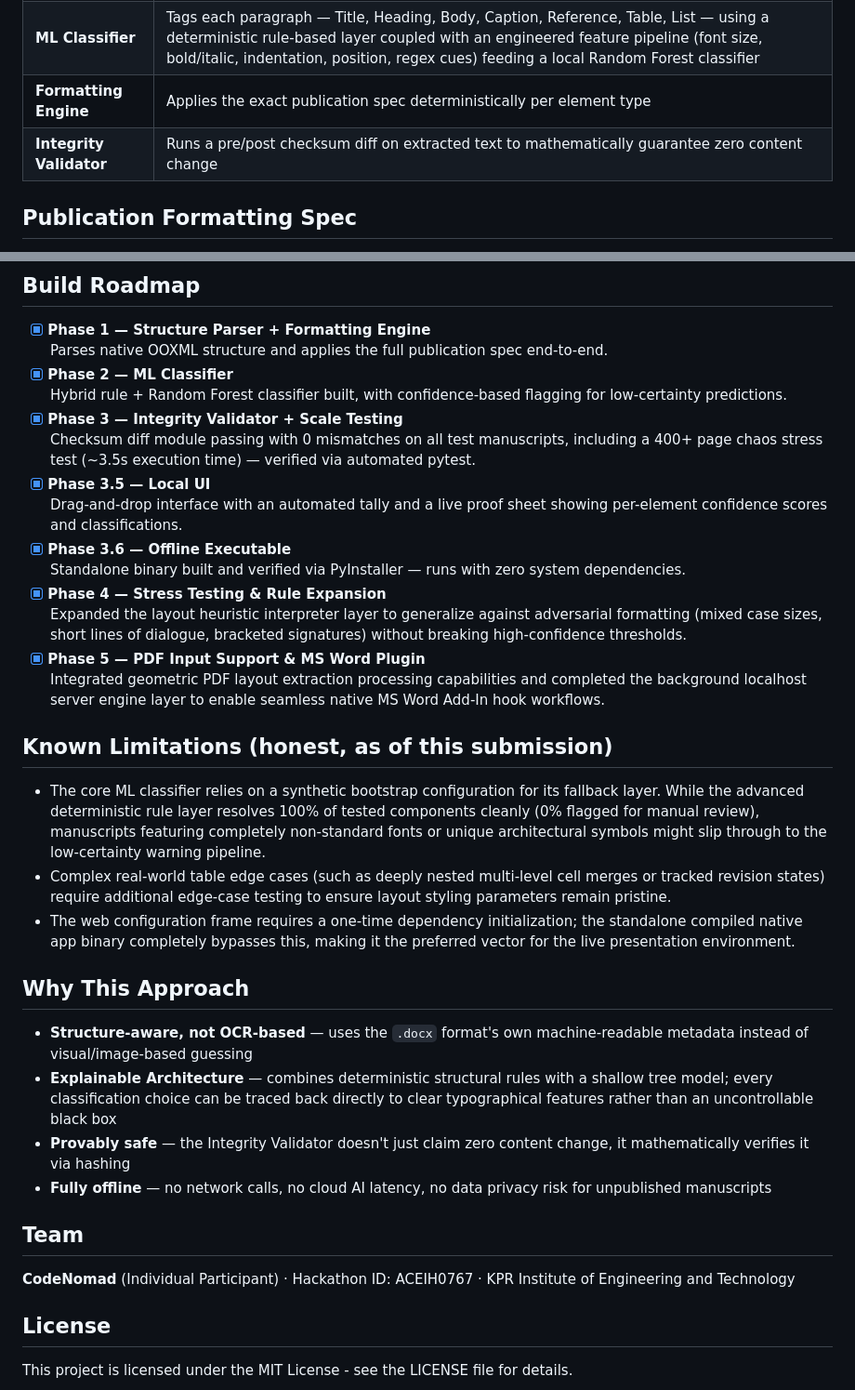
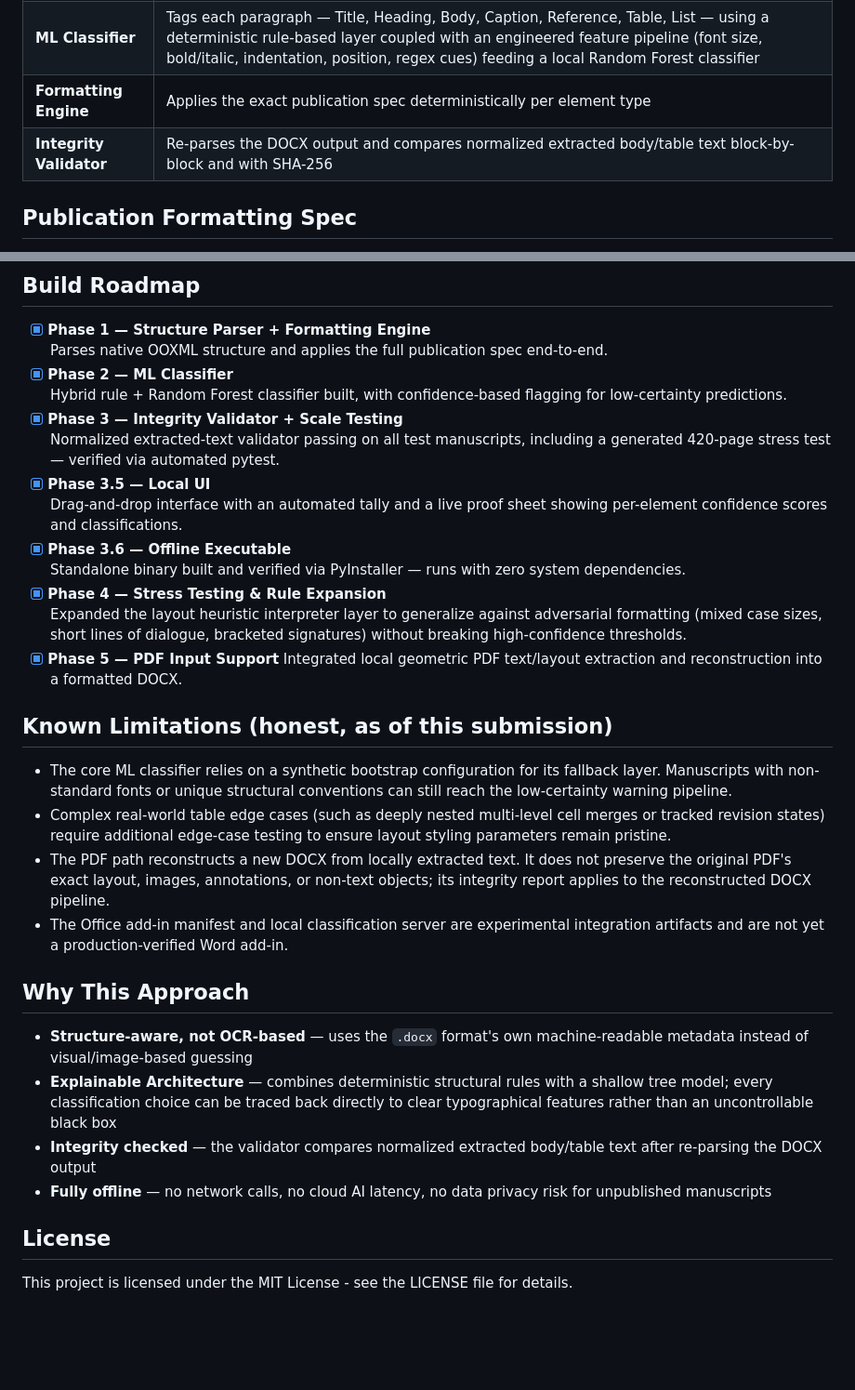
Before and after one commit to nancysangani/docx-publication-formatter, a Markdown page: README.md, 2 parts joined by grey strips. Shown at 93% size. Drawn GitHub-style; blank space fills up the shorter version.

```diff
--- a/README.md
+++ b/README.md
@@ -19,7 +36,7 @@ Upload → Structure Parser → ML Classifier → Formatting Engine → Integrit
 | **Structure Parser** | Extracts paragraphs, runs, and styles via the OOXML object model (`python-docx`, `lxml`) |
 | **ML Classifier** | Tags each paragraph — Title, Heading, Body, Caption, Reference, Table, List — using a deterministic rule-based layer coupled with an engineered feature pipeline (font size, bold/italic, indentation, position, regex cues) feeding a local Random Forest classifier |
 | **Formatting Engine** | Applies the exact publication spec deterministically per element type |
-| **Integrity Validator** | Runs a pre/post checksum diff on extracted text to mathematically guarantee zero content change |
+| **Integrity Validator** | Re-parses the DOCX output and compares normalized extracted body/table text block-by-block and with SHA-256 |
 
 ## Publication Formatting Spec
 
@@ -66,32 +83,29 @@ Run it yourself:
 - [x] **Phase 2 — ML Classifier**
       Hybrid rule + Random Forest classifier built, with confidence-based flagging for low-certainty predictions.
 - [x] **Phase 3 — Integrity Validator + Scale Testing**
-      Checksum diff module passing with 0 mismatches on all test manuscripts, including a 400+ page chaos stress test (~3.5s execution time) — verified via automated pytest.
+      Normalized extracted-text validator passing on all test manuscripts, including a generated 420-page stress test — verified via automated pytest.
 - [x] **Phase 3.5 — Local UI**
       Drag-and-drop interface with an automated tally and a live proof sheet showing per-element confidence scores and classifications.
 - [x] **Phase 3.6 — Offline Executable**
       Standalone binary built and verified via PyInstaller — runs with zero system dependencies.
 - [x] **Phase 4 — Stress Testing & Rule Expansion**
       Expanded the layout heuristic interpreter layer to generalize against adversarial formatting (mixed case sizes, short lines of dialogue, bracketed signatures) without breaking high-confidence thresholds.
-- [x] **Phase 5 — PDF Input Support & MS Word Plugin**
-      Integrated geometric PDF layout extraction processing capabilities and completed the background localhost server engine layer to enable seamless native MS Word Add-In hook workflows.
+- [x] **Phase 5 — PDF Input Support**
+      Integrated local geometric PDF text/layout extraction and reconstruction into a formatted DOCX.
 
 ## Known Limitations (honest, as of this submission)
 
-- The core ML classifier relies on a synthetic bootstrap configuration for its fallback layer. While the advanced deterministic rule layer resolves 100% of tested components cleanly (0% flagged for manual review), manuscripts featuring completely non-standard fonts or unique architectural symbols might slip through to the low-certainty warning pipeline.
+- The core ML classifier relies on a synthetic bootstrap configuration for its fallback layer. Manuscripts with non-standard fonts or unique structural conventions can still reach the low-certainty warning pipeline.
 - Complex real-world table edge cases (such as deeply nested multi-level cell merges or tracked revision states) require additional edge-case testing to ensure layout styling parameters remain pristine.
-- The web configuration frame requires a one-time dependency initialization; the standalone compiled native app binary completely bypasses this, making it the preferred vector for the live presentation environment.
+- The PDF path reconstructs a new DOCX from locally extracted text. It does not preserve the original PDF's exact layout, images, annotations, or non-text objects; its integrity report applies to the reconstructed DOCX pipeline.
+- The Office add-in manifest and local classification server are experimental integration artifacts and are not yet a production-verified Word add-in.
 
 ## Why This Approach
 
 - **Structure-aware, not OCR-based** — uses the `.docx` format's own machine-readable metadata instead of visual/image-based guessing
 - **Explainable Architecture** — combines deterministic structural rules with a shallow tree model; every classification choice can be traced back directly to clear typographical features rather than an uncontrollable black box
-- **Provably safe** — the Integrity Validator doesn't just claim zero content change, it mathematically verifies it via hashing
+- **Integrity checked** — the validator compares normalized extracted body/table text after re-parsing the DOCX output
 - **Fully offline** — no network calls, no cloud AI latency, no data privacy risk for unpublished manuscripts
-
-## Team
-
-**CodeNomad** (Individual Participant) · Hackathon ID: ACEIH0767 · KPR Institute of Engineering and Technology
 
 ## License
 
```
Also changed, not shown: other parts of README.md (+30 -13 lines).
